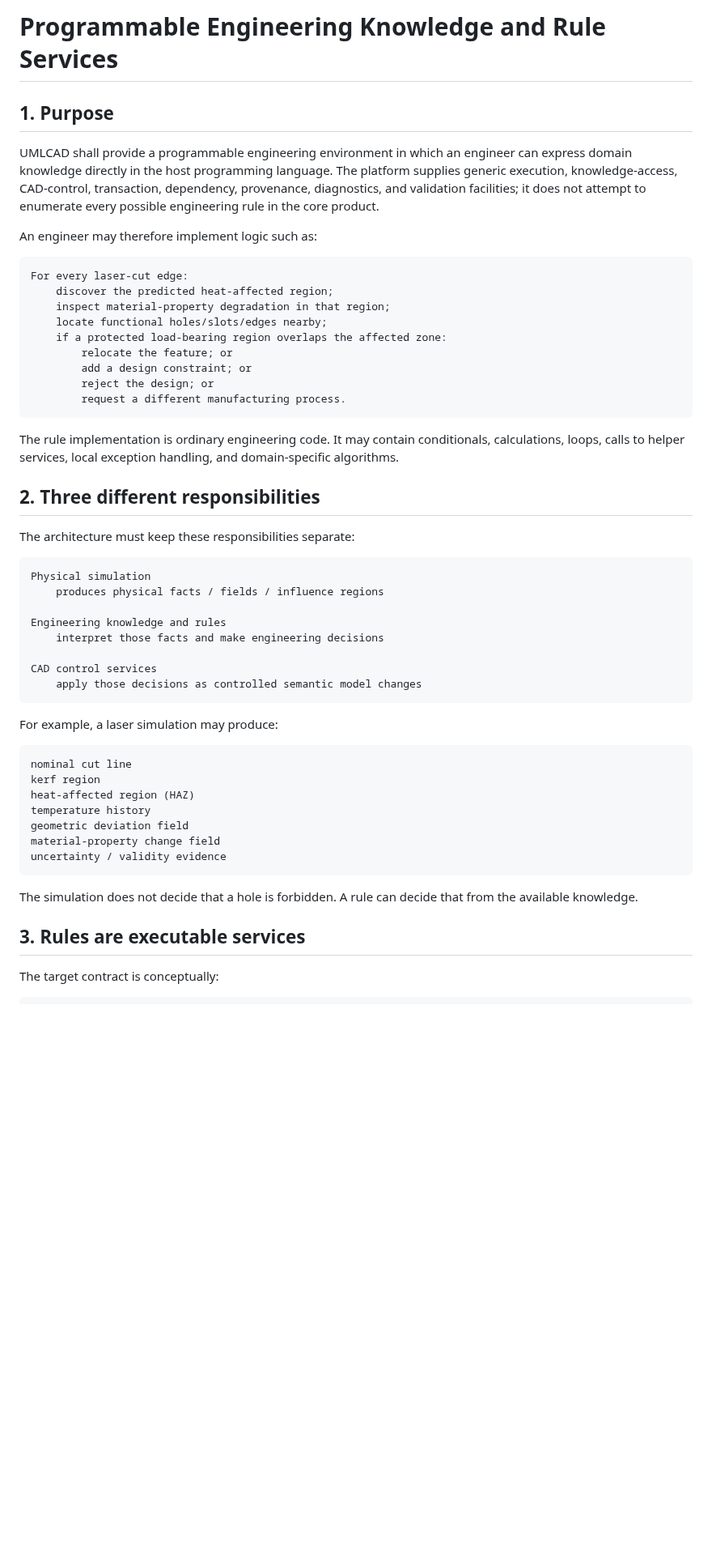
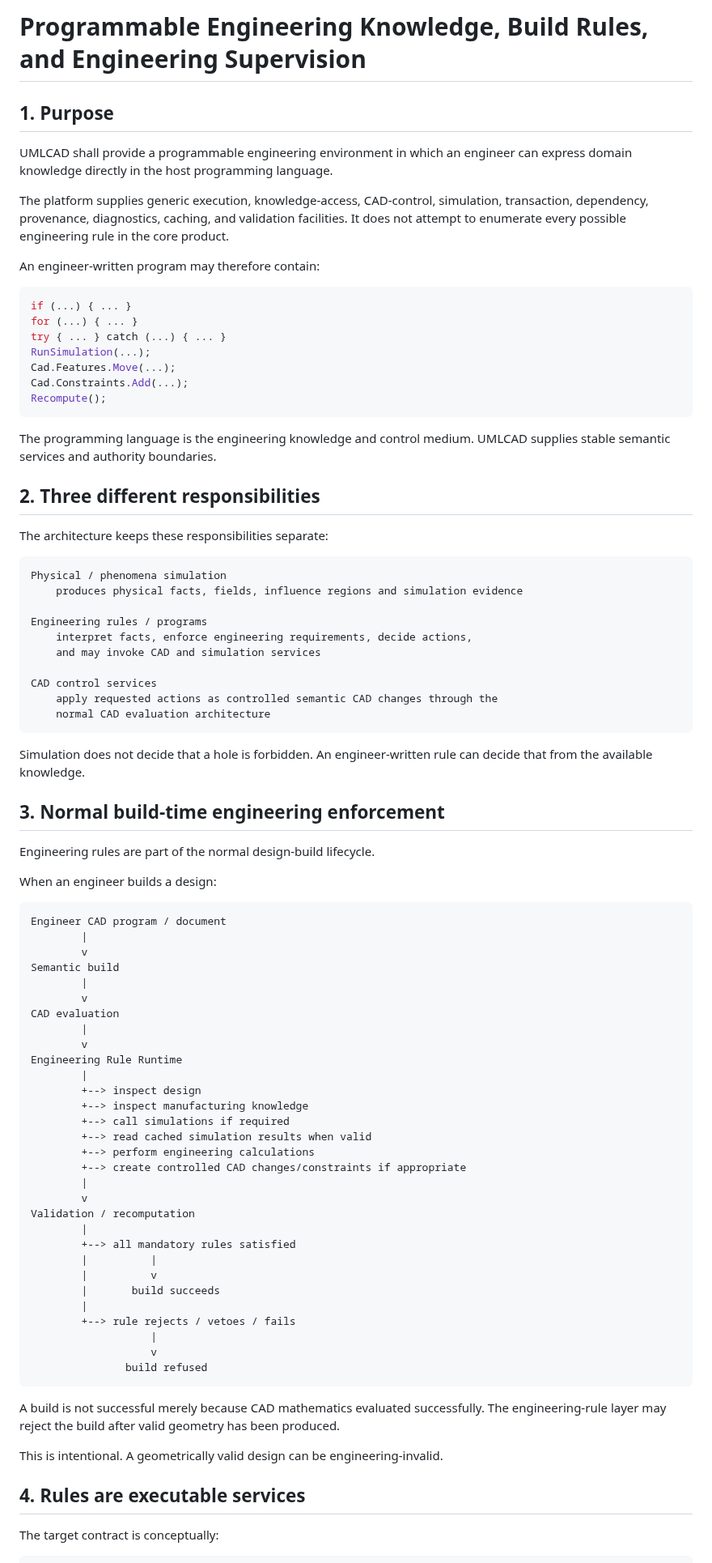
Before and after one commit to shennagyp-netizen/UMLCAD.V.7, a Markdown page: docs/fw/ENGINEERING_PROGRAMMABILITY.md, the part around one of its changes. Shown at 81% size. GitHub-like rendering; blank space fills up the shorter version.

```diff
--- a/docs/fw/ENGINEERING_PROGRAMMABILITY.md
+++ b/docs/fw/ENGINEERING_PROGRAMMABILITY.md
@@ -1,55 +1,88 @@
-# Programmable Engineering Knowledge and Rule Services
+# Programmable Engineering Knowledge, Build Rules, and Engineering Supervision
 
 ## 1. Purpose
 
-UMLCAD shall provide a programmable engineering environment in which an engineer can express domain knowledge directly in the host programming language. The platform supplies generic execution, knowledge-access, CAD-control, transaction, dependency, provenance, diagnostics, and validation facilities; it does not attempt to enumerate every possible engineering rule in the core product.
+UMLCAD shall provide a programmable engineering environment in which an engineer can express domain knowledge directly in the host programming language.
 
-An engineer may therefore implement logic such as:
+The platform supplies generic execution, knowledge-access, CAD-control, simulation, transaction, dependency, provenance, diagnostics, caching, and validation facilities. It does not attempt to enumerate every possible engineering rule in the core product.
 
-~~~
-For every laser-cut edge:
-    discover the predicted heat-affected region;
-    inspect material-property degradation in that region;
-    locate functional holes/slots/edges nearby;
-    if a protected load-bearing region overlaps the affected zone:
-        relocate the feature; or
-        add a design constraint; or
-        reject the design; or
-        request a different manufacturing process.
+An engineer-written program may therefore contain:
+
+~~~csharp
+if (...) { ... }
+for (...) { ... }
+try { ... } catch (...) { ... }
+RunSimulation(...);
+Cad.Features.Move(...);
+Cad.Constraints.Add(...);
+Recompute();
 ~~~
 
-The rule implementation is ordinary engineering code. It may contain conditionals, calculations, loops, calls to helper services, local exception handling, and domain-specific algorithms.
+The programming language is the engineering knowledge and control medium. UMLCAD supplies stable semantic services and authority boundaries.
 
 ## 2. Three different responsibilities
 
-The architecture must keep these responsibilities separate:
+The architecture keeps these responsibilities separate:
 
 ~~~
-Physical simulation
-    produces physical facts / fields / influence regions
+Physical / phenomena simulation
+    produces physical facts, fields, influence regions and simulation evidence
 
-Engineering knowledge and rules
-    interpret those facts and make engineering decisions
+Engineering rules / programs
+    interpret facts, enforce engineering requirements, decide actions,
+    and may invoke CAD and simulation services
 
 CAD control services
-    apply those decisions as controlled semantic model changes
+    apply requested actions as controlled semantic CAD changes through the
+    normal CAD evaluation architecture
 ~~~
 
-For example, a laser simulation may produce:
+Simulation does not decide that a hole is forbidden. An engineer-written rule can decide that from the available knowledge.
+
+## 3. Normal build-time engineering enforcement
+
+Engineering rules are part of the normal design-build lifecycle.
+
+When an engineer builds a design:
 
 ~~~
-nominal cut line
-kerf region
-heat-affected region (HAZ)
-temperature history
-geometric deviation field
-material-property change field
-uncertainty / validity evidence
+Engineer CAD program / document
+        |
+        v
+Semantic build
+        |
+        v
+CAD evaluation
+        |
+        v
+Engineering Rule Runtime
+        |
+        +--> inspect design
+        +--> inspect manufacturing knowledge
+        +--> call simulations if required
+        +--> read cached simulation results when valid
+        +--> perform engineering calculations
+        +--> create controlled CAD changes/constraints if appropriate
+        |
+        v
+Validation / recomputation
+        |
+        +--> all mandatory rules satisfied
+        |          |
+        |          v
+        |       build succeeds
+        |
+        +--> rule rejects / vetoes / fails
+                   |
+                   v
+               build refused
 ~~~
 
-The simulation does not decide that a hole is forbidden. A rule can decide that from the available knowledge.
+A build is not successful merely because CAD mathematics evaluated successfully. The engineering-rule layer may reject the build after valid geometry has been produced.
 
-## 3. Rules are executable services
+This is intentional. A geometrically valid design can be engineering-invalid.
+
+## 4. Rules are executable services
 
 The target contract is conceptually:
 
```
Also changed, not shown: other parts of docs/fw/ENGINEERING_PROGRAMMABILITY.md (+299 -116 lines).
